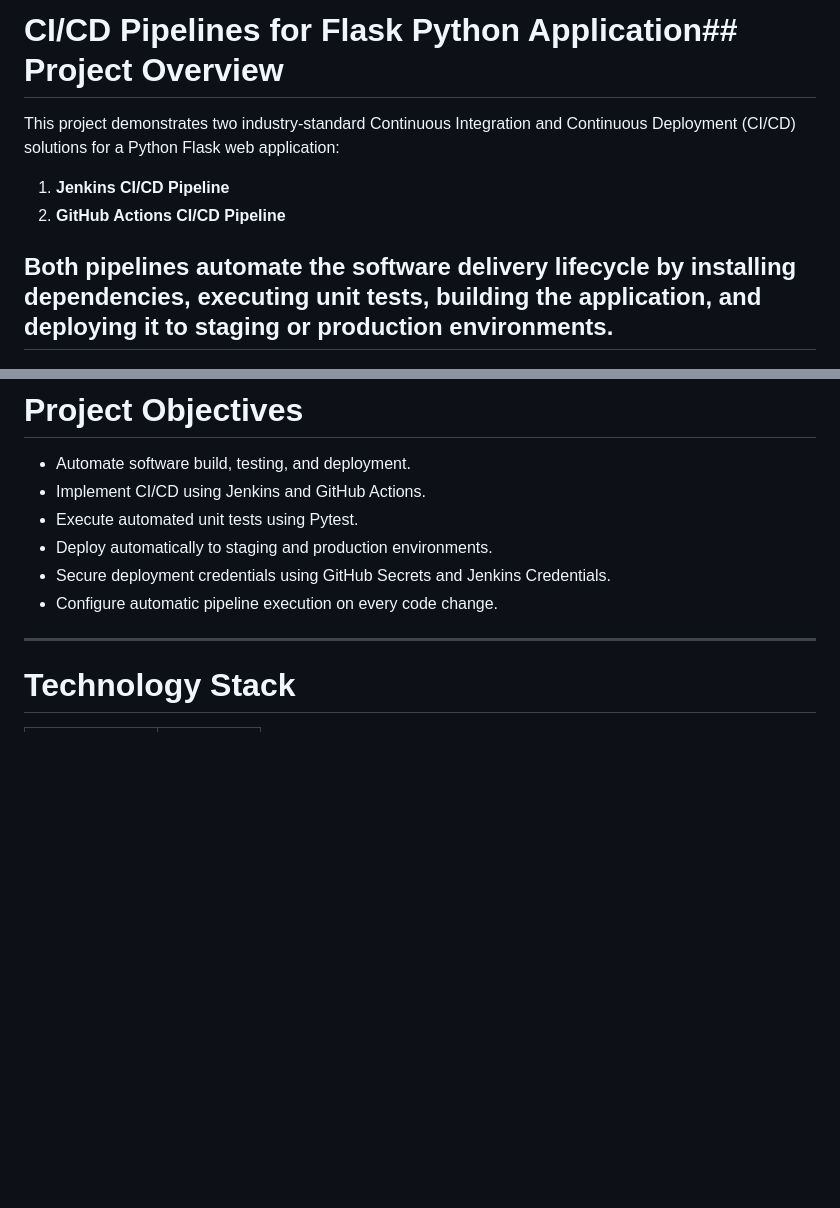
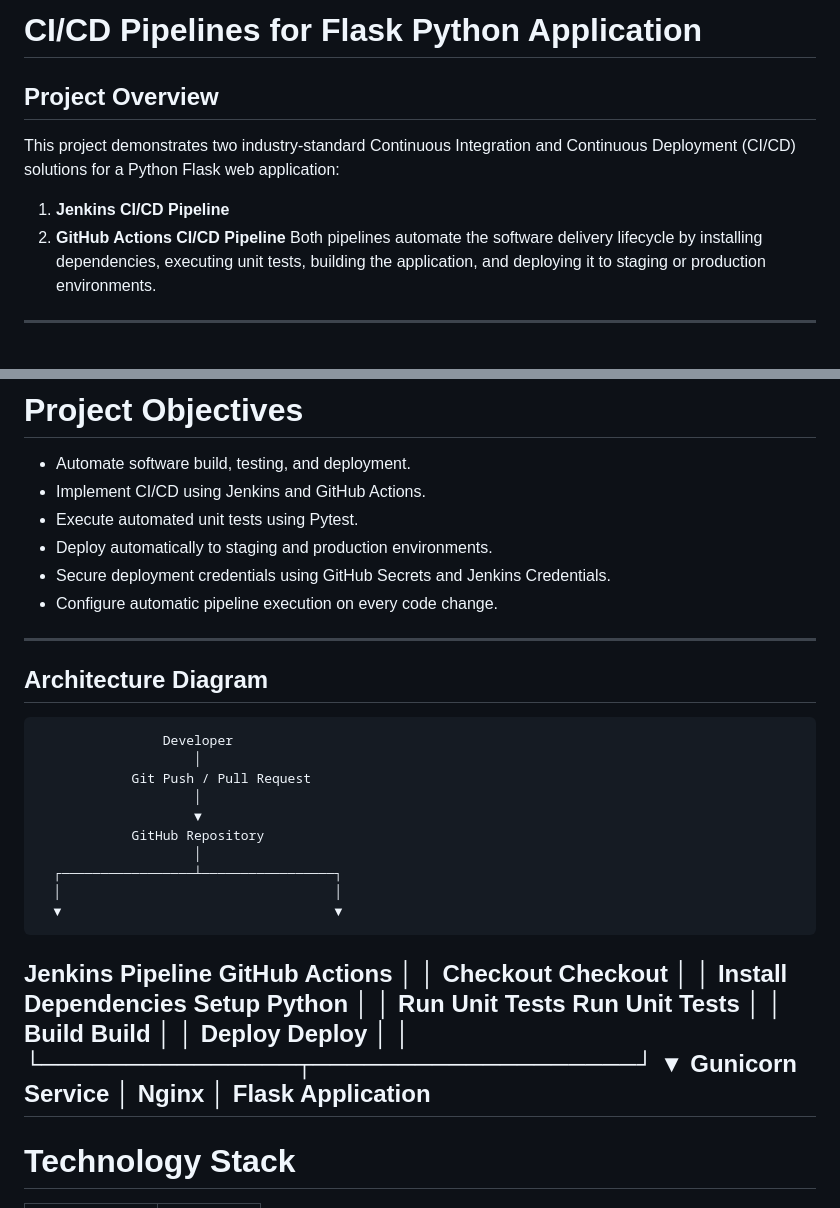
Before and after one commit to GohelG/flask-cicd-app, a Markdown page: README.md, 2 parts joined by grey strips. Rendered like a GitHub page; blank space fills up the shorter version.

Commit message:
DevOps CD/CI Demo
Updated project overview, objectives, architecture diagram, and installation guide for CI/CD pipelines using Jenkins and GitHub Actions. Added sections for MongoDB installation and GitHub Actions workflow.

```diff
--- a/README.md
+++ b/README.md
@@ -1,10 +1,9 @@
-# CI/CD Pipelines for Flask Python Application## Project Overview
+# CI/CD Pipelines for Flask Python Application
 
+## Project Overview
 This project demonstrates two industry-standard Continuous Integration and Continuous Deployment (CI/CD) solutions for a Python Flask web application:
-
 1. **Jenkins CI/CD Pipeline**
 2. **GitHub Actions CI/CD Pipeline**
-
 Both pipelines automate the software delivery lifecycle by installing dependencies, executing unit tests, building the application, and deploying it to staging or production environments.
 ---
 # Project Objectives
@@ -14,7 +13,37 @@ Both pipelines automate the software delivery lifecycle by installing dependenci
 - Deploy automatically to staging and production environments.
 - Secure deployment credentials using GitHub Secrets and Jenkins Credentials.
 - Configure automatic pipeline execution on every code change.
-
+---
+## Architecture Diagram
+                    Developer
+                        │
+                Git Push / Pull Request
+                        │
+                        ▼
+                GitHub Repository
+                        │
+      ┌─────────────────┴─────────────────┐
+      │                                   │
+      ▼                                   ▼
+ Jenkins Pipeline                 GitHub Actions
+      │                                   │
+ Checkout                         Checkout
+      │                                   │
+ Install Dependencies             Setup Python
+      │                                   │
+ Run Unit Tests                   Run Unit Tests
+      │                                   │
+ Build                            Build
+      │                                   │
+ Deploy                           Deploy
+      │                                   │
+      └───────────────┬───────────────────┘
+                      ▼
+               Gunicorn Service
+                      │
+                   Nginx
+                      │
+                 Flask Application
 ---
 
 # Technology Stack
```
